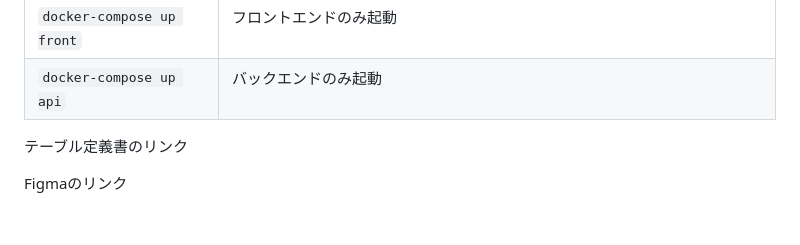
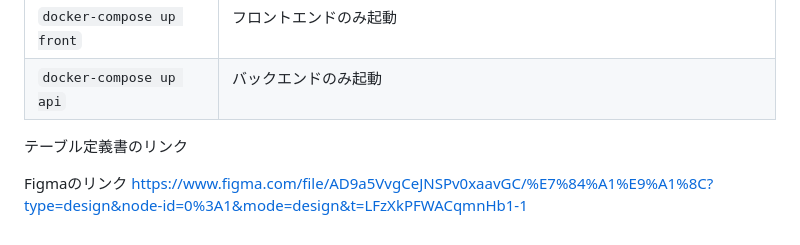
Before and after one commit to omegamaster86/calling, a Markdown page: README.md, the part around the change. GitHub-like rendering.

```diff
--- a/README.md
+++ b/README.md
@@ -228,3 +228,4 @@ calling
 テーブル定義書のリンク
 
 Figmaのリンク
+https://www.figma.com/file/AD9a5VvgCeJNSPv0xaavGC/%E7%84%A1%E9%A1%8C?type=design&node-id=0%3A1&mode=design&t=LFzXkPFWACqmnHb1-1
```
